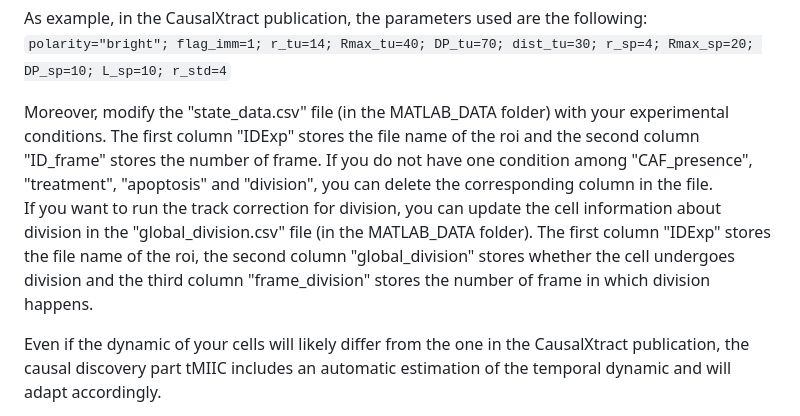
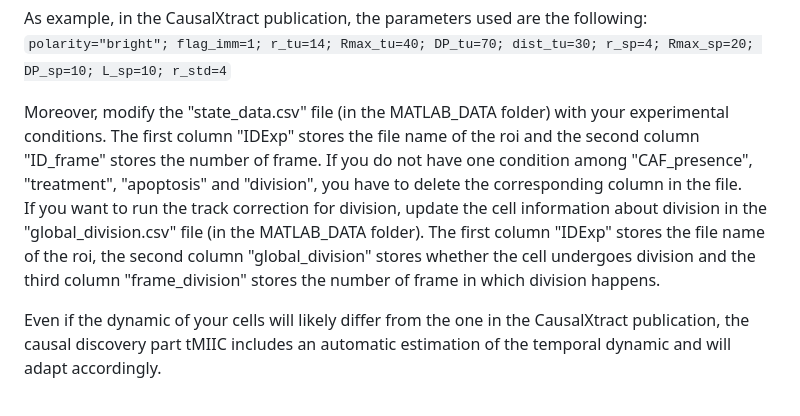
Before and after one commit to miicTeam/CausalXtract, a Markdown page: README.md, the part around the change. Drawn GitHub-style.

```diff
--- a/README.md
+++ b/README.md
@@ -68,8 +68,8 @@ As the dimensions of your cells will likely be different from the ones used in t
 As example, in the CausalXtract publication, the parameters used are the following:
 `polarity="bright"; flag_imm=1; r_tu=14; Rmax_tu=40; DP_tu=70; dist_tu=30; r_sp=4; Rmax_sp=20; DP_sp=10; L_sp=10; r_std=4`
 
-Moreover, modify the "state_data.csv" file (in the MATLAB_DATA folder) with your experimental conditions. The first column "IDExp" stores the file name of the roi and the second column "ID_frame" stores the number of frame. If you do not have one condition among "CAF_presence", "treatment", "apoptosis" and "division", you can delete the corresponding column in the file.
-If you want to run the track correction for division, you can update the cell information about division in the "global_division.csv" file (in the MATLAB_DATA folder). The first column "IDExp" stores the file name of the roi, the second column "global_division" stores whether the cell undergoes division and the third column "frame_division" stores the number of frame in which division happens.
+Moreover, modify the "state_data.csv" file (in the MATLAB_DATA folder) with your experimental conditions. The first column "IDExp" stores the file name of the roi and the second column "ID_frame" stores the number of frame. If you do not have one condition among "CAF_presence", "treatment", "apoptosis" and "division", you have to delete the corresponding column in the file.
+If you want to run the track correction for division, update the cell information about division in the "global_division.csv" file (in the MATLAB_DATA folder). The first column "IDExp" stores the file name of the roi, the second column "global_division" stores whether the cell undergoes division and the third column "frame_division" stores the number of frame in which division happens.
 
 Even if the dynamic of your cells will likely differ from the one in the CausalXtract publication, the causal discovery part tMIIC includes an automatic estimation of the temporal dynamic and will adapt accordingly.
 
```
